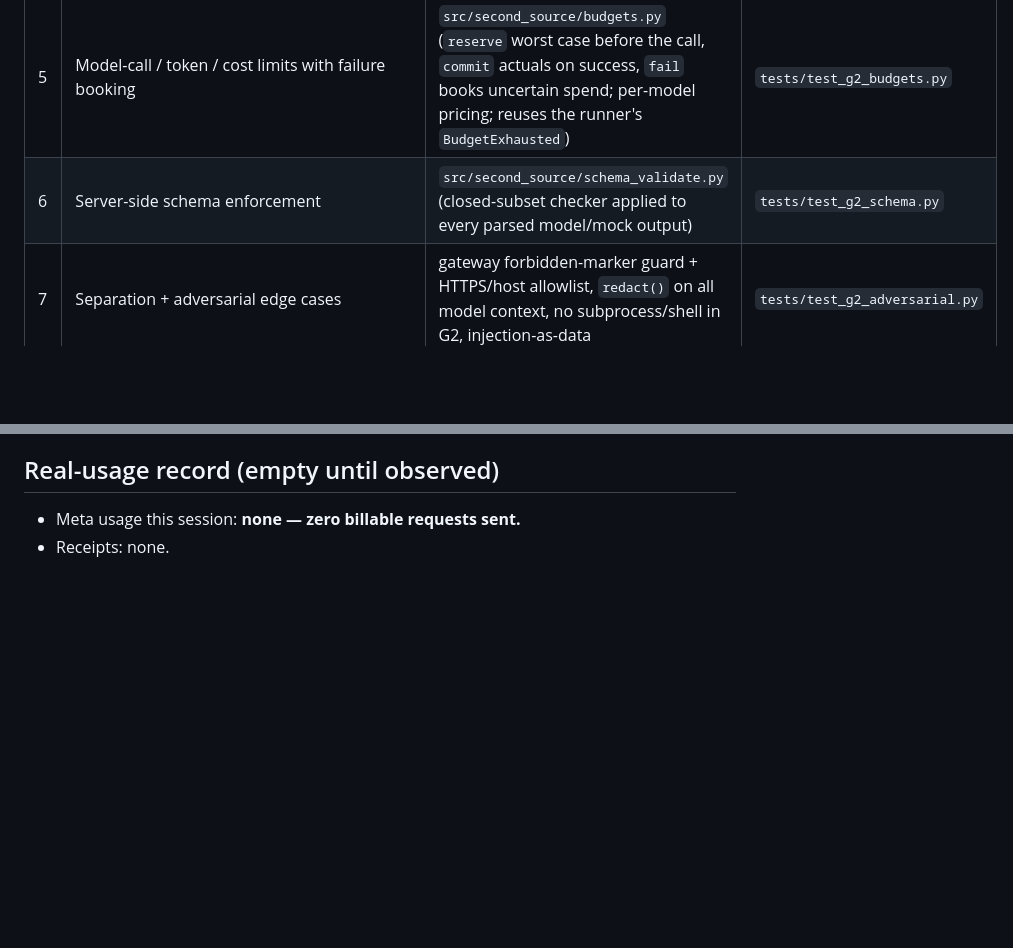
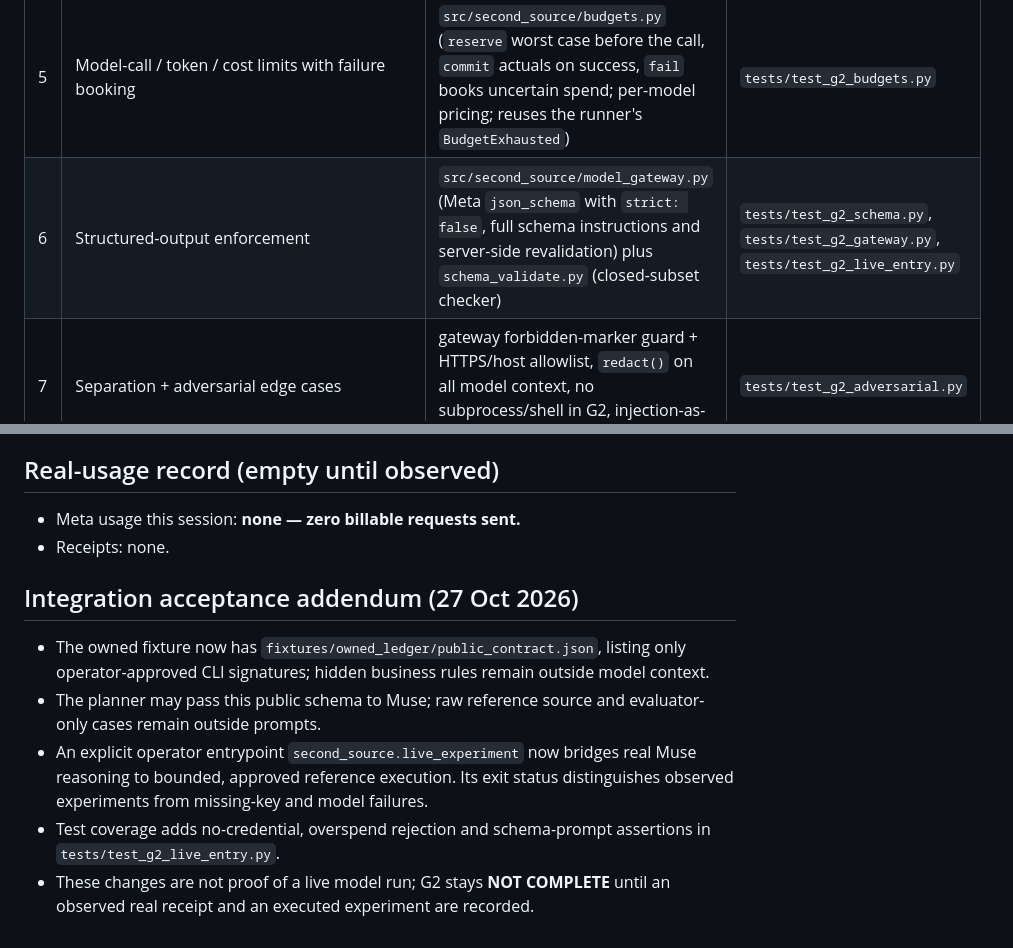
Before and after one commit to Ankit6149/second-source, a Markdown page: docs/G2_ACCEPTANCE.md, 2 parts joined by grey strips. Rendered like a GitHub page; blank space fills up the shorter version.

```diff
--- a/docs/G2_ACCEPTANCE.md
+++ b/docs/G2_ACCEPTANCE.md
@@ -22,7 +22,7 @@ untouched. G2 adds six modules that build on G0 types:
 | 3 | Discriminating planner through the guard | `src/second_source/planner.py` (closed wire shapes + strict per-item checks, heuristic utility, `ScopeGuard.validate_action` on EVERY action, ranked/rejected split; emits `ProposedAction` lists, the runner's only input) | `tests/test_g2_planner.py` |
 | 4 | Bounded observe→hypothesize→experiment→update loop | `src/second_source/loop.py` (model zone = redacted ledger views only; one proposal = one fresh-process sequence; prediction/outcome reconciliation updates hypothesis statuses; stops `stalled`/`budget`/`guard_blocked`) | `tests/test_g2_loop.py` |
 | 5 | Model-call / token / cost limits with failure booking | `src/second_source/budgets.py` (`reserve` worst case before the call, `commit` actuals on success, `fail` books uncertain spend; per-model pricing; reuses the runner's `BudgetExhausted`) | `tests/test_g2_budgets.py` |
-| 6 | Server-side schema enforcement | `src/second_source/schema_validate.py` (closed-subset checker applied to every parsed model/mock output) | `tests/test_g2_schema.py` |
+| 6 | Structured-output enforcement | `src/second_source/model_gateway.py` (Meta `json_schema` with `strict: false`, full schema instructions and server-side revalidation) plus `schema_validate.py` (closed-subset checker) | `tests/test_g2_schema.py`, `tests/test_g2_gateway.py`, `tests/test_g2_live_entry.py` |
 | 7 | Separation + adversarial edge cases | gateway forbidden-marker guard + HTTPS/host allowlist, `redact()` on all model context, no subprocess/shell in G2, injection-as-data | `tests/test_g2_adversarial.py` |
 | 8 | Real-provider smoke | `tests/test_g2_smoke_real.py` (skips as `BLOCKED_REAL_MODEL` without key + budget) | run with `MODEL_API_KEY` + `SECOND_SOURCE_MAX_RUN_USD` |
 
@@ -74,3 +79,11 @@ The 2 skips are `test_g2_smoke_real.py` (no key/budget configured).
 
 - Meta usage this session: **none — zero billable requests sent.**
 - Receipts: none.
+
+## Integration acceptance addendum (27 Oct 2026)
+
+- The owned fixture now has `fixtures/owned_ledger/public_contract.json`, listing only operator-approved CLI signatures; hidden business rules remain outside model context.
+- The planner may pass this public schema to Muse; raw reference source and evaluator-only cases remain outside prompts.
+- An explicit operator entrypoint `second_source.live_experiment` now bridges real Muse reasoning to bounded, approved reference execution. Its exit status distinguishes observed experiments from missing-key and model failures.
+- Test coverage adds no-credential, overspend rejection and schema-prompt assertions in `tests/test_g2_live_entry.py`.
+- These changes are not proof of a live model run; G2 stays **NOT COMPLETE** until an observed real receipt and an executed experiment are recorded.
```
Also changed, not shown: other parts of docs/G2_ACCEPTANCE.md (+16 -11 lines).
